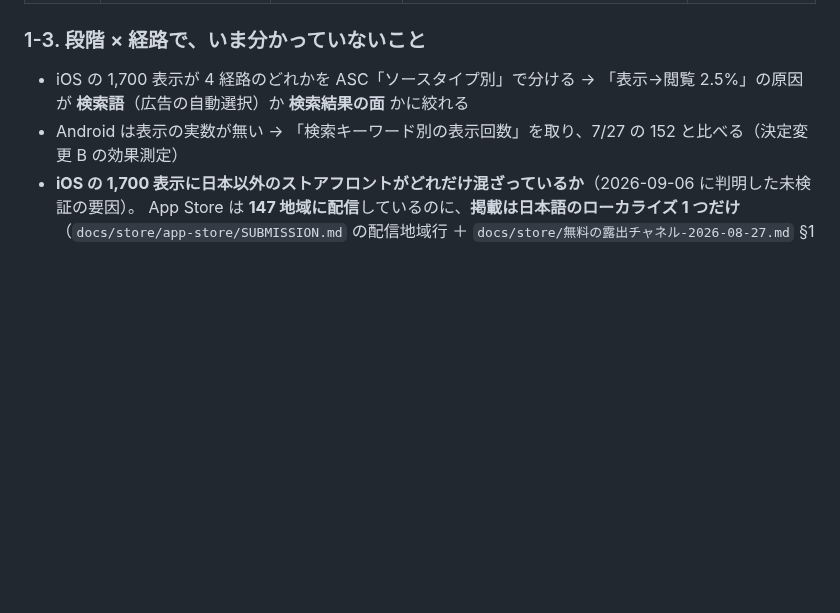
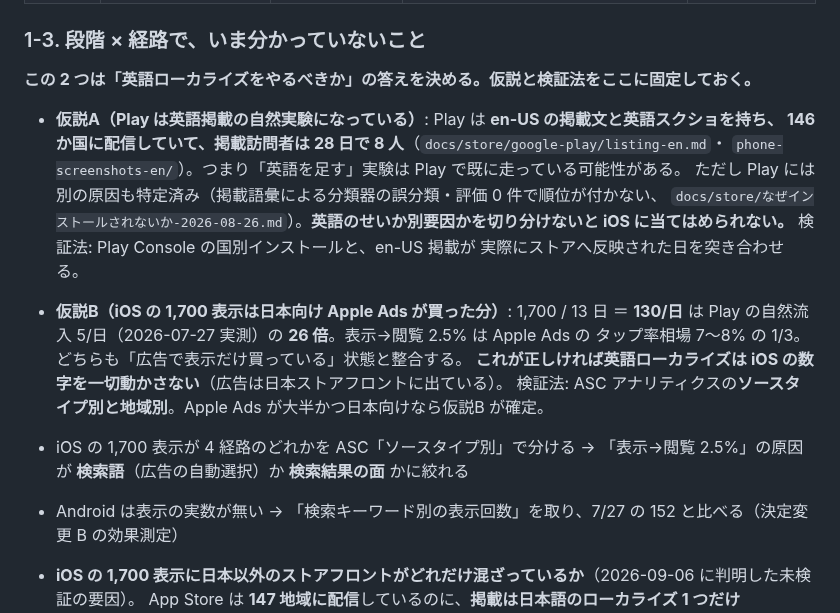
Before and after one commit to keisato848/daidoko, a Markdown page: docs/growth/流入の記録.md, the part around the change. Drawn GitHub-style; blank space fills up the shorter version.

Commit message:
docs(growth): 英語ローカライズの是非を決める 2 仮説と検証法を固定する
症状: 「英語掲載を足すべきか」の判断材料が会話の中にしかなく、次に見る人が同じ推論を
やり直すことになる。
原因: Play が既に英語掲載を持つ自然実験である点と、iOS の 1,700 表示が日本向け広告の
買った分でありうる点が、どちらも文書化されていなかった。
対処: 仮説A（Play の自然実験・別要因との切り分けが必要）と仮説B（1,700 は日本向け
Apple Ads・成立すれば英語は無効）を、それぞれ検証法つきで §1-3 に固定した。

Co-Authored-By: Claude Opus 5 <noreply@anthropic.com>
Claude-Session: https://claude.ai/code/session_01Rt5Hc4XqnsH8Akpyv1qSyc

```diff
--- a/docs/growth/流入の記録.md
+++ b/docs/growth/流入の記録.md
@@ -49,6 +49,21 @@
 | ストア外リンク         | 内訳未取得（ASC「Web リファラー / App リファラー」）                     | 未取得（Play 獲得レポートの UTM）                 | 記事 1 本・AppBank・共有リンク（既存ユーザーからの招待）                                                                                                                                              | 記事 0 本。AppBank 未記録                   |
 
 ### 1-3. 段階 × 経路で、いま分かっていないこと
+
+**この 2 つは「英語ローカライズをやるべきか」の答えを決める。仮説と検証法をここに固定しておく。**
+
+- **仮説A（Play は英語掲載の自然実験になっている）**: Play は **en-US の掲載文と英語スクショを持ち、
+  146 か国に配信していて、掲載訪問者は 28 日で 8 人**（`docs/store/google-play/listing-en.md`・
+  `phone-screenshots-en/`）。つまり「英語を足す」実験は Play で既に走っている可能性がある。
+  ただし Play には別の原因も特定済み（掲載語彙による分類器の誤分類・評価 0 件で順位が付かない、
+  `docs/store/なぜインストールされないか-2026-08-26.md`）。**英語のせいか別要因かを切り分けないと
+  iOS に当てはめられない。** 検証法: Play Console の国別インストールと、en-US 掲載が
+  実際にストアへ反映された日を突き合わせる。
+- **仮説B（iOS の 1,700 表示は日本向け Apple Ads が買った分）**: 1,700 / 13 日 ＝ **130/日** は
+  Play の自然流入 5/日（2026-07-27 実測）の **26 倍**。表示→閲覧 2.5% は Apple Ads の
+  タップ率相場 7〜8% の 1/3。どちらも「広告で表示だけ買っている」状態と整合する。
+  **これが正しければ英語ローカライズは iOS の数字を一切動かさない**（広告は日本ストアフロントに出ている）。
+  検証法: ASC アナリティクスの**ソースタイプ別と地域別**。Apple Ads が大半かつ日本向けなら仮説B が確定。
 
 - iOS の 1,700 表示が 4 経路のどれかを ASC「ソースタイプ別」で分ける → 「表示→閲覧 2.5%」の原因が **検索語**（広告の自動選択）か **検索結果の面** かに絞れる
 - Android は表示の実数が無い → 「検索キーワード別の表示回数」を取り、7/27 の 152 と比べる（決定変更 B の効果測定）
```
